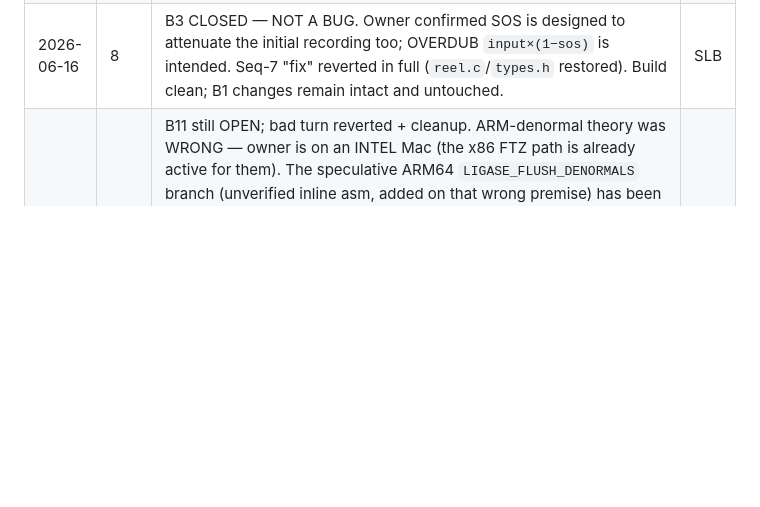
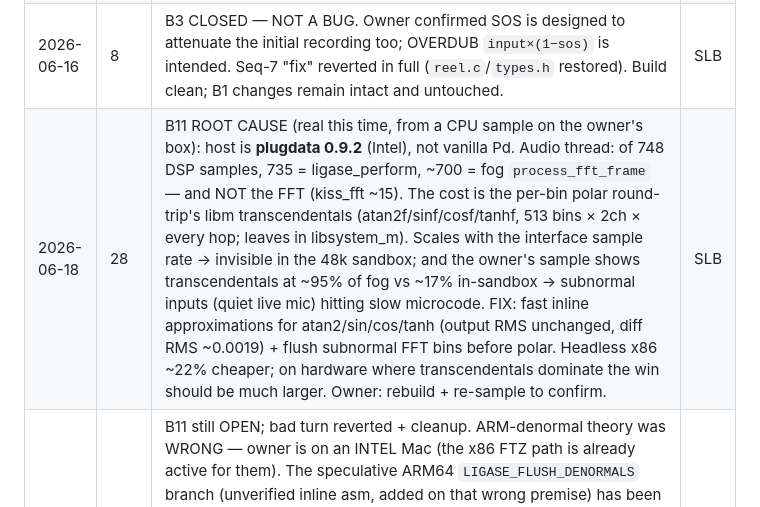
Before and after one commit to sbenjam1n/ligase, a Markdown page: QUEUE.md, the part around one of its changes. Rendered like a GitHub page; blank space fills up the shorter version.

Commit message:
docs(queue): B11 Seq 28 — profiled root cause (fog polar transcendentals) + fix
Co-Authored-By: Claude Opus 4.8 <noreply@anthropic.com>

```diff
--- a/QUEUE.md
+++ b/QUEUE.md
@@ -106,6 +106,7 @@ _Nothing left to code — all bug work (B1, B2+polish, B4/B5, B6, B7, B8, B9) +
 | 2026-06-16 | 6 | B1 Step 1 functionally verified headless (Tier-1) at 44.1/48/96 kHz: `test_delay.pd` (6 s tap correct, 96 k clamp gone) + `test_dist.pd` (resonant distortion bounded, no NaN). Focusrite (Scarlett 2i2) now enumerated. Remaining: Tier-2 audible tests (user) + Step 2 reel/WAV SR (reel-sizing decision still open). | SLB |
 | 2026-06-16 | 7 | B3 added + FIXED: empty-reel OVERDUB recorded silence when SOS up (recorded `input×(1−sos)`; pre-existing, NOT a B1 regression — recording code untouched by B1). Fix in `reel.c`: per-record `initial_length`; virgin samples capture full input regardless of SOS, SOS-crossfade only for genuine overdub onto existing content. Verified headless (sos 1.0 silent→full). Tests `test_rec.pd`, `test_input.pd` added. Awaiting user hardware confirmation (live input via Focusrite, `record 1` with SOS up). | SLB |
 | 2026-06-16 | 8 | B3 CLOSED — NOT A BUG. Owner confirmed SOS is designed to attenuate the initial recording too; OVERDUB `input×(1−sos)` is intended. Seq-7 "fix" reverted in full (`reel.c`/`types.h` restored). Build clean; B1 changes remain intact and untouched. | SLB |
+| 2026-06-18 | 28 | B11 ROOT CAUSE (real this time, from a CPU sample on the owner's box): host is **plugdata 0.9.2** (Intel), not vanilla Pd. Audio thread: of 748 DSP samples, 735 = ligase_perform, ~700 = fog `process_fft_frame` — and NOT the FFT (kiss_fft ~15). The cost is the per-bin polar round-trip's libm transcendentals (atan2f/sinf/cosf/tanhf, 513 bins × 2ch × every hop; leaves in libsystem_m). Scales with the interface sample rate → invisible in the 48k sandbox; and the owner's sample shows transcendentals at ~95% of fog vs ~17% in-sandbox → subnormal inputs (quiet live mic) hitting slow microcode. FIX: fast inline approximations for atan2/sin/cos/tanh (output RMS unchanged, diff RMS ~0.0019) + flush subnormal FFT bins before polar. Headless x86 ~22% cheaper; on hardware where transcendentals dominate the win should be much larger. Owner: rebuild + re-sample to confirm. | SLB |
 | 2026-06-17 | 27 | B11 still OPEN; bad turn reverted + cleanup. ARM-denormal theory was WRONG — owner is on an INTEL Mac (the x86 FTZ path is already active for them). The speculative ARM64 `LIGASE_FLUSH_DENORMALS` branch (unverified inline asm, added on that wrong premise) has been REVERTED — `ligase~.c` macro is back to the original x86-only form. Headless on x86 I cannot reproduce the creep even in the owner's exact scenario (`sig~`→inlet 15 on silence ≈ 2.4% CPU, fog ~6%, no creep), so the cause is environment-specific and not yet identified — needs to be reproduced on the owner's Intel box (Pd version/build/CoreAudio realtime). CONFIRMED real fixes that stand: Seq-26 post()-flood removal (turned instant adjustment-runaway into steady CPU), B10 NaN firewall, fog-pool scratch pre-alloc. Also removed the scratch fog test patches created during the (unwound) fog investigation. | SLB |
 | 2026-06-17 | 26 | B11 added: "any fog adjustment → CPU runaway." NOT reproducible headless — correct patch sweeping fog params @500 msg/s + 60s steady fog both run realtime, no creep (an earlier "reproduction" was a malformed test patch, discarded). Cause hypothesis (strong, unverified): every fog param handler called `post()`; in the Pd GUI each post repaints the console, so a slider drag (100s/s) chokes the main thread → CPU spike. Invisible headless (stderr cheap). FIX: removed post() from all fog param handlers. Same pattern in ~100 other handlers (speed/grain/delay/moog/…) — sweep HELD pending owner confirmation this fixes fog. Owner: rebuild, test adjusting fog. | SLB |
 | 2026-06-17 | 25 | B9 REVERTED to baseline. The complex heterodyne filter (Seq 23) regressed badly by ear: thin/scratchy, fixed-pitch resonance ring, too quiet, CPU creep→100% (kills session). All six session fog rewrites were rejected; designing the spectral character blind (no ear-test) failed repeatedly. Reverted `grain_fog.c`+`types.h` to c2788ff = original watery algorithm (smear + resonant temporal mag filter + phase-delta lowpass) + B8 loop-safety + dreamy defaults; kept B10 firewall. Net: removes the thin/scratchy/fixed-pitch/CPU regressions; original "too quiet" tradeoff returns (inherent — watery character = the phase processing that cancels/quiets). B9 now BLOCKED on owner decision: accept watery-but-quiet baseline, or tight ear-in-the-loop tuning, or leave fog and move on. | SLB |
```
Also changed, not shown: other parts of QUEUE.md (+2 -2 lines).
